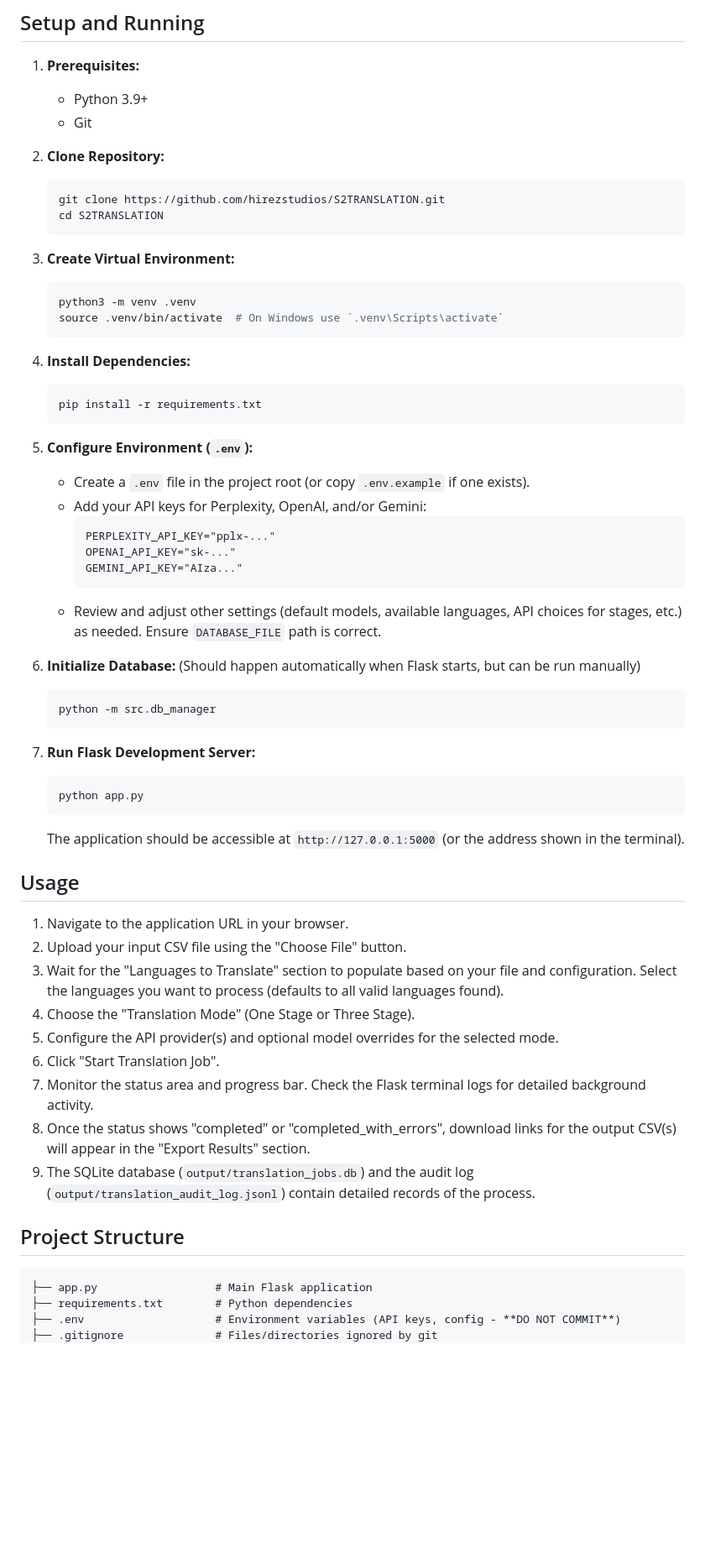
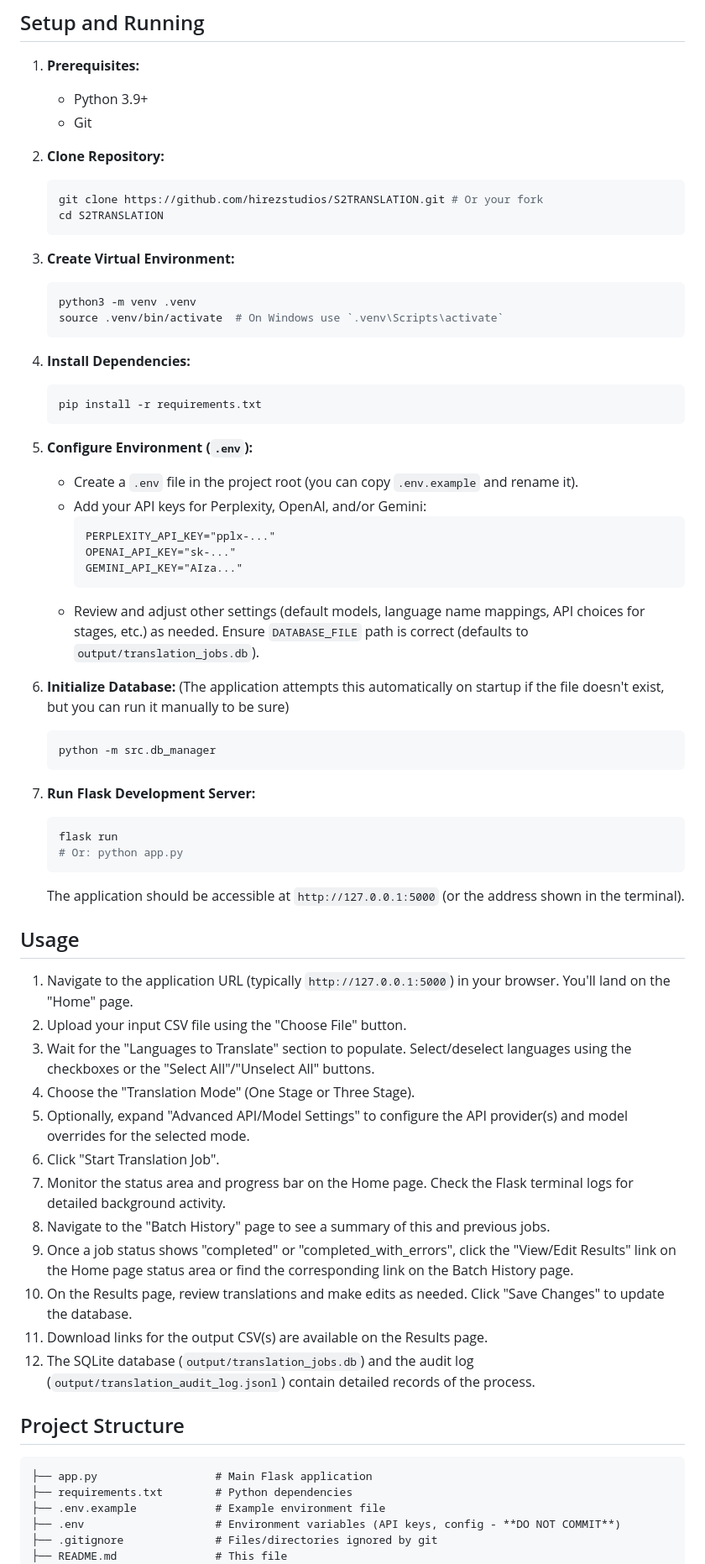
Before and after one commit to hirezstudios/S2TRANSLATION, a Markdown page: README.md, the part around the change printed below. Shown: that part at 84% size. Drawn GitHub-style; blank space fills up the shorter version.

````diff
--- a/README.md
+++ b/README.md
@@ -43,7 +49,7 @@ This application uses a Flask + Python Threading + Frontend Polling architecture
 
 2.  **Clone Repository:**
     ```bash
-    git clone https://github.com/hirezstudios/S2TRANSLATION.git
+    git clone https://github.com/hirezstudios/S2TRANSLATION.git # Or your fork
     cd S2TRANSLATION
     ```
 
@@ -59,43 +65,49 @@ This application uses a Flask + Python Threading + Frontend Polling architecture
     ```
 
 5.  **Configure Environment (`.env`):**
-    *   Create a `.env` file in the project root (or copy `.env.example` if one exists).
+    *   Create a `.env` file in the project root (you can copy `.env.example` and rename it).
     *   Add your API keys for Perplexity, OpenAI, and/or Gemini:
         ```dotenv
         PERPLEXITY_API_KEY="pplx-..."
         OPENAI_API_KEY="sk-..."
         GEMINI_API_KEY="AIza..."
         ```
-    *   Review and adjust other settings (default models, available languages, API choices for stages, etc.) as needed. Ensure `DATABASE_FILE` path is correct.
+    *   Review and adjust other settings (default models, language name mappings, API choices for stages, etc.) as needed. Ensure `DATABASE_FILE` path is correct (defaults to `output/translation_jobs.db`).
 
-6.  **Initialize Database:** (Should happen automatically when Flask starts, but can be run manually)
+6.  **Initialize Database:** (The application attempts this automatically on startup if the file doesn't exist, but you can run it manually to be sure)
     ```bash
     python -m src.db_manager
     ```
 
 7.  **Run Flask Development Server:**
     ```bash
-    python app.py
+    flask run
+    # Or: python app.py
     ```
     The application should be accessible at `http://127.0.0.1:5000` (or the address shown in the terminal).
 
 ## Usage
 
-1.  Navigate to the application URL in your browser.
+1.  Navigate to the application URL (typically `http://127.0.0.1:5000`) in your browser. You'll land on the "Home" page.
 2.  Upload your input CSV file using the "Choose File" button.
-3.  Wait for the "Languages to Translate" section to populate based on your file and configuration. Select the languages you want to process (defaults to all valid languages found).
+3.  Wait for the "Languages to Translate" section to populate. Select/deselect languages using the checkboxes or the "Select All"/"Unselect All" buttons.
 4.  Choose the "Translation Mode" (One Stage or Three Stage).
-5.  Configure the API provider(s) and optional model overrides for the selected mode.
+5.  Optionally, expand "Advanced API/Model Settings" to configure the API provider(s) and model overrides for the selected mode.
 6.  Click "Start Translation Job".
-7.  Monitor the status area and progress bar. Check the Flask terminal logs for detailed background activity.
-8.  Once the status shows "completed" or "completed_with_errors", download links for the output CSV(s) will appear in the "Export Results" section.
-9.  The SQLite database (`output/translation_jobs.db`) and the audit log (`output/translation_audit_log.jsonl`) contain detailed records of the process.
+7.  Monitor the status area and progress bar on the Home page. Check the Flask terminal logs for detailed background activity.
+8.  Navigate to the "Batch History" page to see a summary of this and previous jobs.
+9.  Once a job status shows "completed" or "completed_with_errors", click the "View/Edit Results" link on the Home page status area or find the corresponding link on the Batch History page.
+10. On the Results page, review translations and make edits as needed. Click "Save Changes" to update the database.
+11. Download links for the output CSV(s) are available on the Results page.
+12. The SQLite database (`output/translation_jobs.db`) and the audit log (`output/translation_audit_log.jsonl`) contain detailed records of the process.
 
 ## Project Structure
 
 ```
 ├── app.py                  # Main Flask application
 ├── requirements.txt        # Python dependencies
+├── .env.example            # Example environment file
 ├── .env                    # Environment variables (API keys, config - **DO NOT COMMIT**)
 ├── .gitignore              # Files/directories ignored by git
+├── README.md               # This file
 ├── pytest.ini              # Pytest configuration
````
Also changed, not shown: other parts of README.md (+32 -28 lines).
